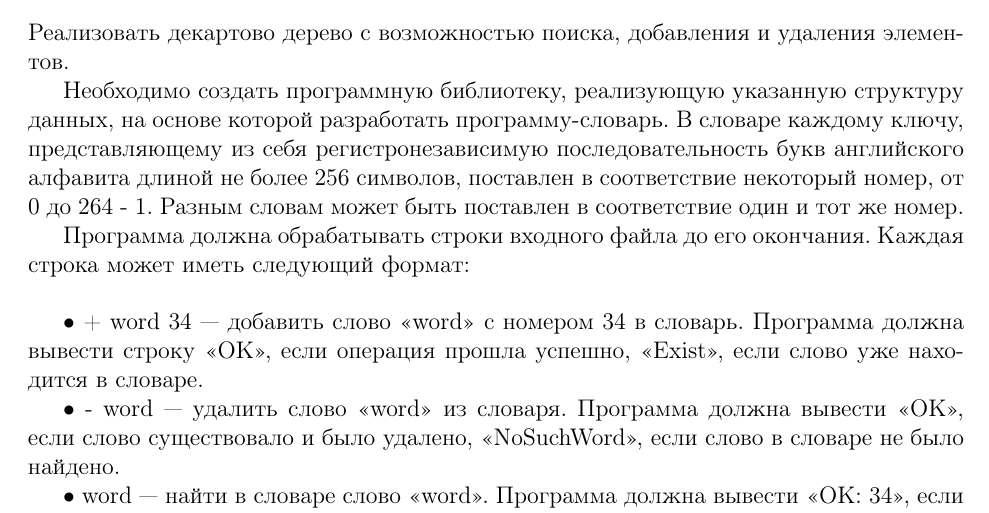
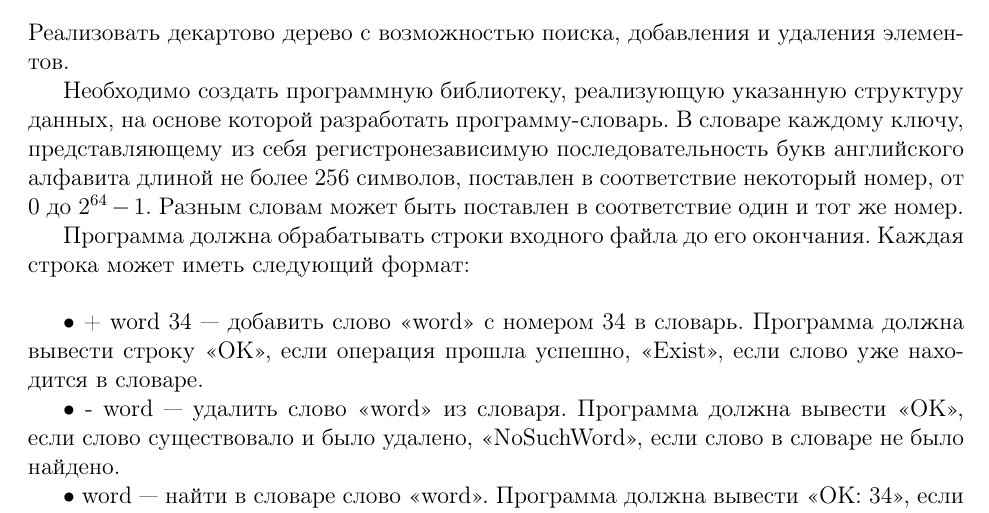
Before and after one commit to helioproduct/DA1, a LaTeX document (lab2/docs/report.tex): part of page 1 of 3, cut so that both start at the same text. Compiled offline with pdfLaTeX.

Commit message:
typo fixed

```diff
--- a/lab2/docs/report.tex
+++ b/lab2/docs/report.tex
@@ -23,7 +23,7 @@
 
 Реализовать декартово дерево с возможностью поиска, добавления и удаления элементов.
 
-Необходимо создать программную библиотеку, реализующую указанную структуру данных, на основе которой разработать программу-словарь. В словаре каждому ключу, представляющему из себя регистронезависимую последовательность букв английского алфавита длиной не более 256 символов, поставлен в соответствие некоторый номер, от 0 до 264 - 1. Разным словам может быть поставлен в соответствие один и тот же номер.
+Необходимо создать программную библиотеку, реализующую указанную структуру данных, на основе которой разработать программу-словарь. В словаре каждому ключу, представляющему из себя регистронезависимую последовательность букв английского алфавита длиной не более 256 символов, поставлен в соответствие некоторый номер, от 0 до $2^{64} - 1$. Разным словам может быть поставлен в соответствие один и тот же номер.
 
 Программа должна обрабатывать строки входного файла до его окончания. Каждая строка может иметь следующий формат: \\
 
```
